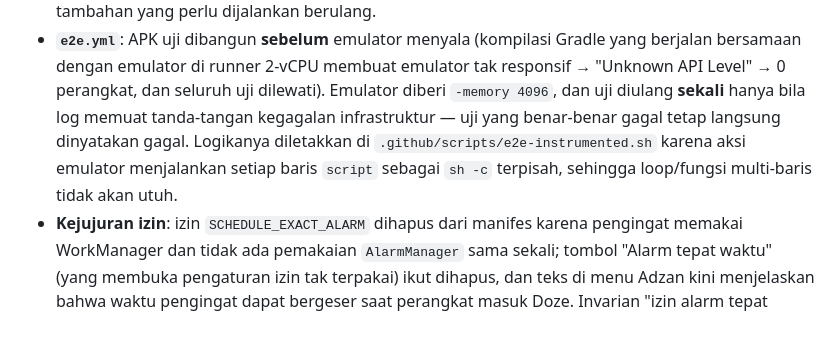
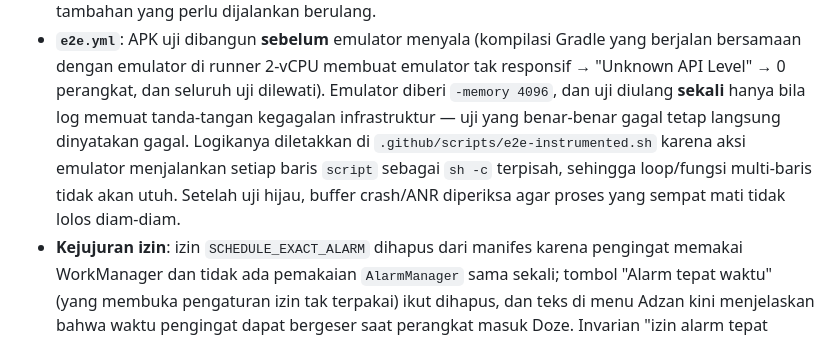
Before and after one commit to SecretArrow/MIHRAB, a Markdown page: CHANGELOG.md, the part around the change. GitHub-like rendering.

Commit message:
docs(changelog): catat pemeriksaan crash/ANR di E2E
Co-Authored-By: [CC] <noreply@anthropic.com>

```diff
--- a/CHANGELOG.md
+++ b/CHANGELOG.md
@@ -69,7 +69,8 @@ Versi mengikuti [Semantic Versioning](https://semver.org/lang/id/).
   dan uji diulang **sekali** hanya bila log memuat tanda-tangan kegagalan infrastruktur —
   uji yang benar-benar gagal tetap langsung dinyatakan gagal. Logikanya diletakkan di
   `.github/scripts/e2e-instrumented.sh` karena aksi emulator menjalankan setiap baris `script`
-  sebagai `sh -c` terpisah, sehingga loop/fungsi multi-baris tidak akan utuh.
+  sebagai `sh -c` terpisah, sehingga loop/fungsi multi-baris tidak akan utuh. Setelah uji hijau,
+  buffer crash/ANR diperiksa agar proses yang sempat mati tidak lolos diam-diam.
 - **Kejujuran izin**: izin `SCHEDULE_EXACT_ALARM` dihapus dari manifes karena pengingat memakai
   WorkManager dan tidak ada pemakaian `AlarmManager` sama sekali; tombol "Alarm tepat waktu"
   (yang membuka pengaturan izin tak terpakai) ikut dihapus, dan teks di menu Adzan kini
```
